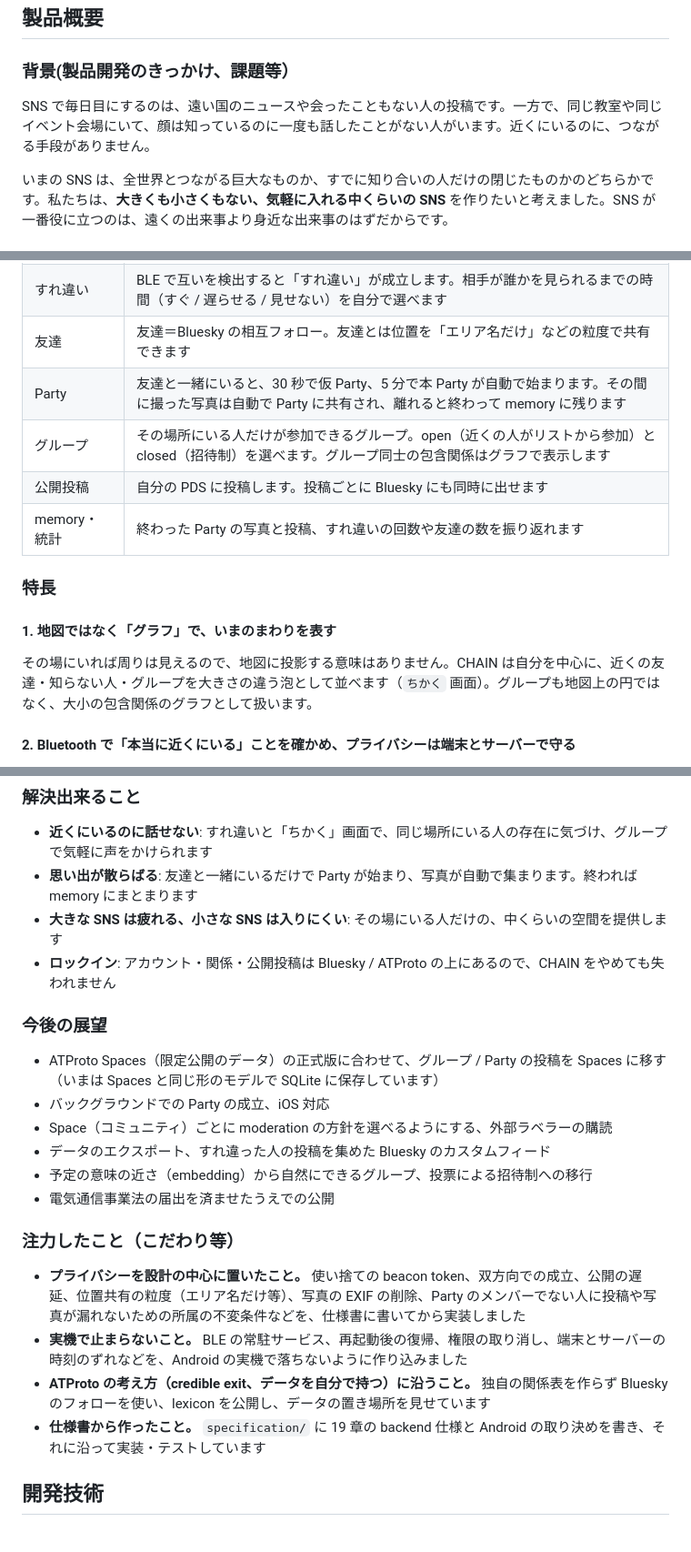
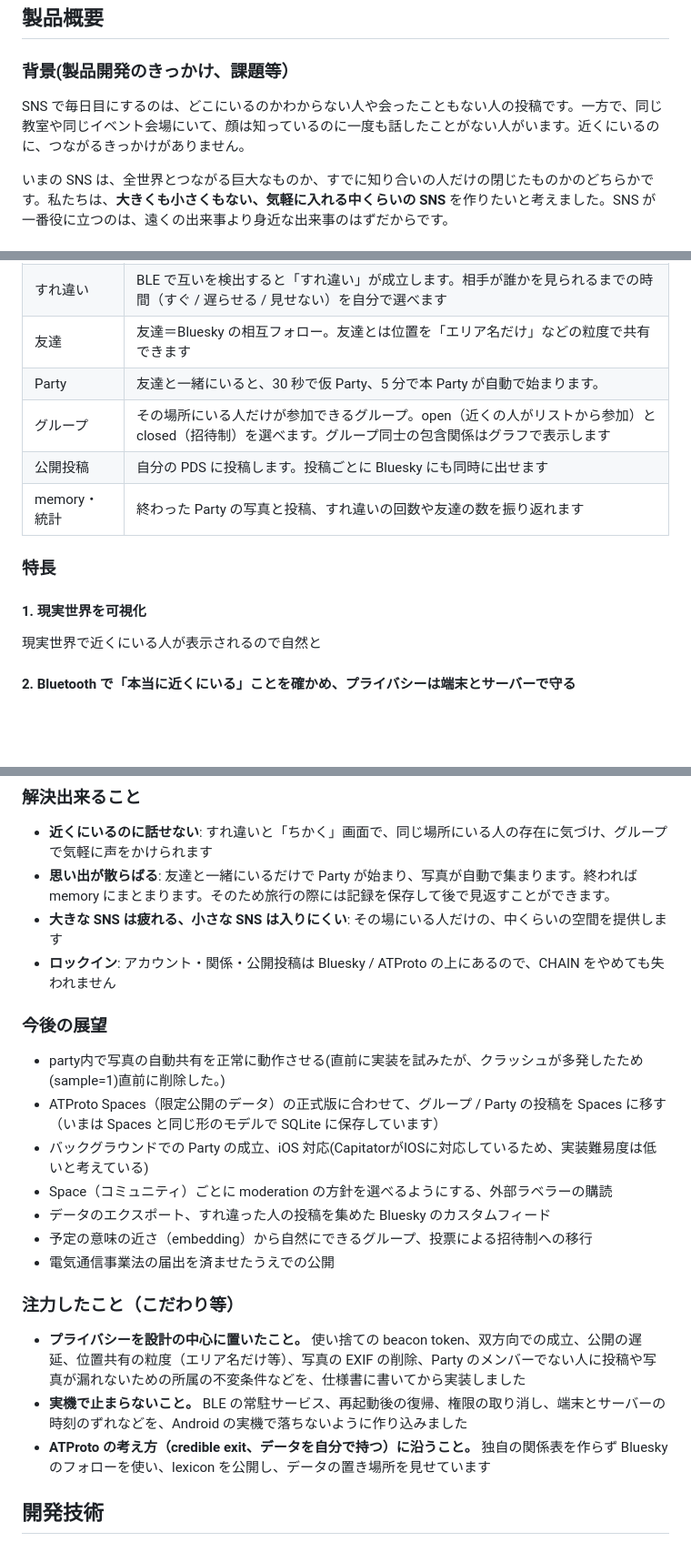
Before and after one commit to jphacks/os_2614, a Markdown page: README.md, 3 parts joined by grey strips. Shown at 91% size. Rendered like a GitHub page; blank space fills up the shorter version.

Commit message:
Revise README for clarity and feature updates
Updated the README to clarify features and product description, including changes to the wording for better understanding.

```diff
--- a/README.md
+++ b/README.md
@@ -6,7 +6,7 @@
 
 ## 製品概要
 ### 背景(製品開発のきっかけ、課題等）
-SNS で毎日目にするのは、遠い国のニュースや会ったこともない人の投稿です。一方で、同じ教室や同じイベント会場にいて、顔は知っているのに一度も話したことがない人がいます。近くにいるのに、つながる手段がありません。
+SNS で毎日目にするのは、どこにいるのかわからない人や会ったこともない人の投稿です。一方で、同じ教室や同じイベント会場にいて、顔は知っているのに一度も話したことがない人がいます。近くにいるのに、つながるきっかけがありません。
 
 いまの SNS は、全世界とつながる巨大なものか、すでに知り合いの人だけの閉じたものかのどちらかです。私たちは、**大きくも小さくもない、気軽に入れる中くらいの SNS** を作りたいと考えました。SNS が一番役に立つのは、遠くの出来事より身近な出来事のはずだからです。
 
@@ -18,14 +18,14 @@ CHAIN は Android アプリです。Bluesky のアカウントでログインし
 | ちかく | アプリを開くと、自分を中心に、近くの友達・近くにいる知らない人の数・近くのグループが泡のグラフで並びます。地図は使いません |
 | すれ違い | BLE で互いを検出すると「すれ違い」が成立します。相手が誰かを見られるまでの時間（すぐ / 遅らせる / 見せない）を自分で選べます |
 | 友達 | 友達＝Bluesky の相互フォロー。友達とは位置を「エリア名だけ」などの粒度で共有できます |
-| Party | 友達と一緒にいると、30 秒で仮 Party、5 分で本 Party が自動で始まります。その間に撮った写真は自動で Party に共有され、離れると終わって memory に残ります |
+| Party | 友達と一緒にいると、30 秒で仮 Party、5 分で本 Party が自動で始まります。 |
 | グループ | その場所にいる人だけが参加できるグループ。open（近くの人がリストから参加）と closed（招待制）を選べます。グループ同士の包含関係はグラフで表示します |
 | 公開投稿 | 自分の PDS に投稿します。投稿ごとに Bluesky にも同時に出せます |
 | memory・統計 | 終わった Party の写真と投稿、すれ違いの回数や友達の数を振り返れます |
 
 ### 特長
-#### 1. 地図ではなく「グラフ」で、いまのまわりを表す
-その場にいれば周りは見えるので、地図に投影する意味はありません。CHAIN は自分を中心に、近くの友達・知らない人・グループを大きさの違う泡として並べます（`ちかく` 画面）。グループも地図上の円ではなく、大小の包含関係のグラフとして扱います。
+#### 1. 現実世界を可視化
+現実世界で近くにいる人が表示されるので自然と
 
 #### 2. Bluetooth で「本当に近くにいる」ことを確かめ、プライバシーは端末とサーバーで守る
 BLE で配るのはユーザー ID ではなく、サーバーが発行する 15 分ごとに変わる使い捨ての token です。token から本人は割り出せず、すれ違いは**双方向に検出できたときだけ**成立します。相手が見えるまでの遅延は、2 人の設定のうち長い方を使います。位置や生のすれ違いデータは公開の場所に書かず、Redis の TTL で自然に消えます。
@@ -35,13 +35,14 @@ BLE で配るのはユーザー ID ではなく、サーバーが発行する 15
 
 ### 解決出来ること
 - **近くにいるのに話せない**: すれ違いと「ちかく」画面で、同じ場所にいる人の存在に気づけ、グループで気軽に声をかけられます
-- **思い出が散らばる**: 友達と一緒にいるだけで Party が始まり、写真が自動で集まります。終われば memory にまとまります
+- **思い出が散らばる**: 友達と一緒にいるだけで Party が始まり、写真が自動で集まります。終われば memory にまとまります。そのため旅行の際には記録を保存して後で見返すことができます。
 - **大きな SNS は疲れる、小さな SNS は入りにくい**: その場にいる人だけの、中くらいの空間を提供します
 - **ロックイン**: アカウント・関係・公開投稿は Bluesky / ATProto の上にあるので、CHAIN をやめても失われません
 
 ### 今後の展望
+- party内で写真の自動共有を正常に動作させる(直前に実装を試みたが、クラッシュが多発したため(sample=1)直前に削除した。)
 - ATProto Spaces（限定公開のデータ）の正式版に合わせて、グループ / Party の投稿を Spaces に移す（いまは Spaces と同じ形のモデルで SQLite に保存しています）
-- バックグラウンドでの Party の成立、iOS 対応
+- バックグラウンドでの Party の成立、iOS 対応(CapitatorがIOSに対応しているため、実装難易度は低いと考えている)
 - Space（コミュニティ）ごとに moderation の方針を選べるようにする、外部ラベラーの購読
 - データのエクスポート、すれ違った人の投稿を集めた Bluesky のカスタムフィード
 - 予定の意味の近さ（embedding）から自然にできるグループ、投票による招待制への移行
@@ -51,7 +52,6 @@ BLE で配るのはユーザー ID ではなく、サーバーが発行する 15
 * **プライバシーを設計の中心に置いたこと。** 使い捨ての beacon token、双方向での成立、公開の遅延、位置共有の粒度（エリア名だけ等）、写真の EXIF の削除、Party のメンバーでない人に投稿や写真が漏れないための所属の不変条件などを、仕様書に書いてから実装しました
 * **実機で止まらないこと。** BLE の常駐サービス、再起動後の復帰、権限の取り消し、端末とサーバーの時刻のずれなどを、Android の実機で落ちないように作り込みました
 * **ATProto の考え方（credible exit、データを自分で持つ）に沿うこと。** 独自の関係表を作らず Bluesky のフォローを使い、lexicon を公開し、データの置き場所を見せています
-* **仕様書から作ったこと。** `specification/` に 19 章の backend 仕様と Android の取り決めを書き、それに沿って実装・テストしています
 
 ## 開発技術
 ### 活用した技術
```
Also changed, not shown: other parts of README.md (+3 -3 lines).
